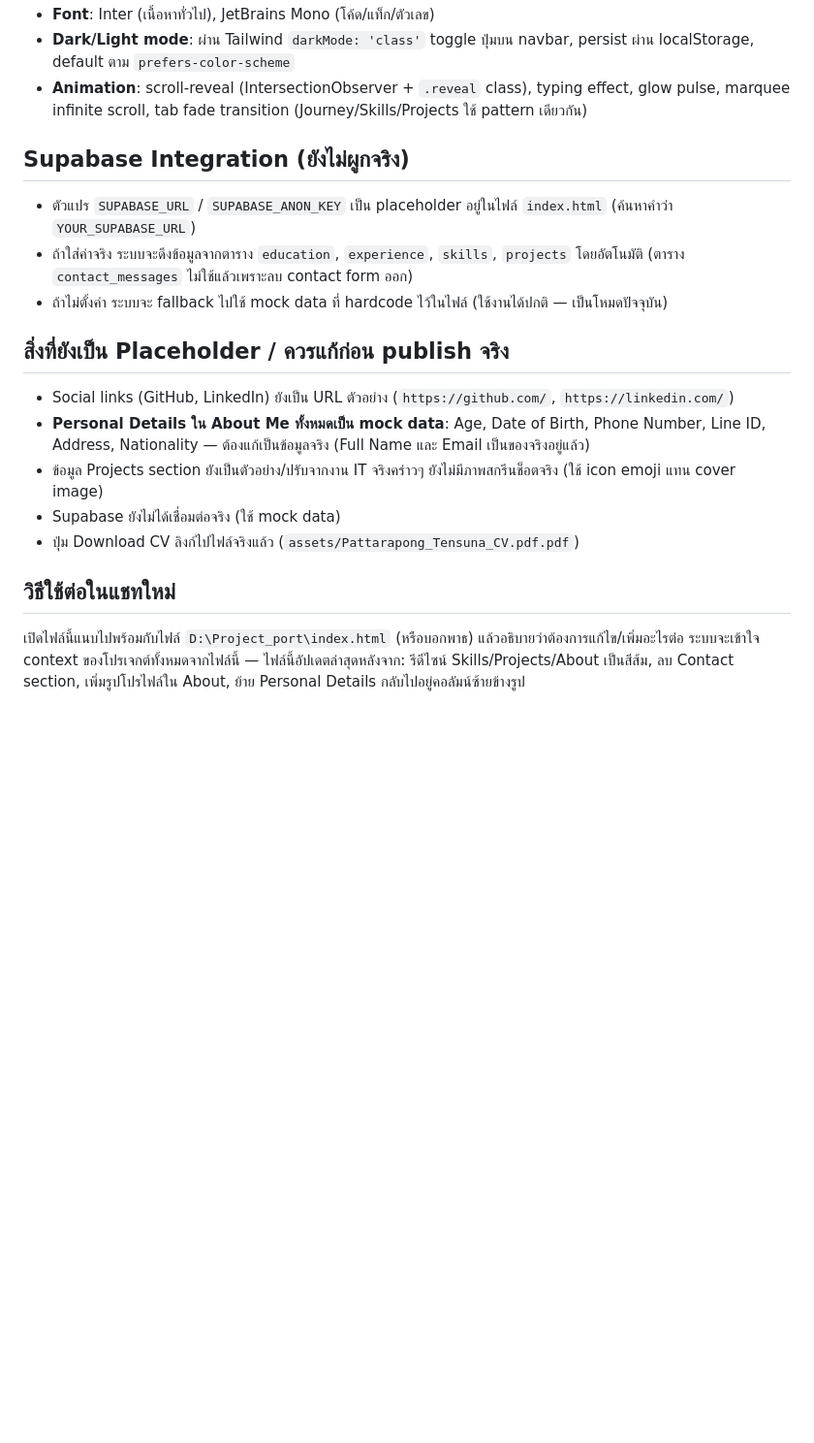
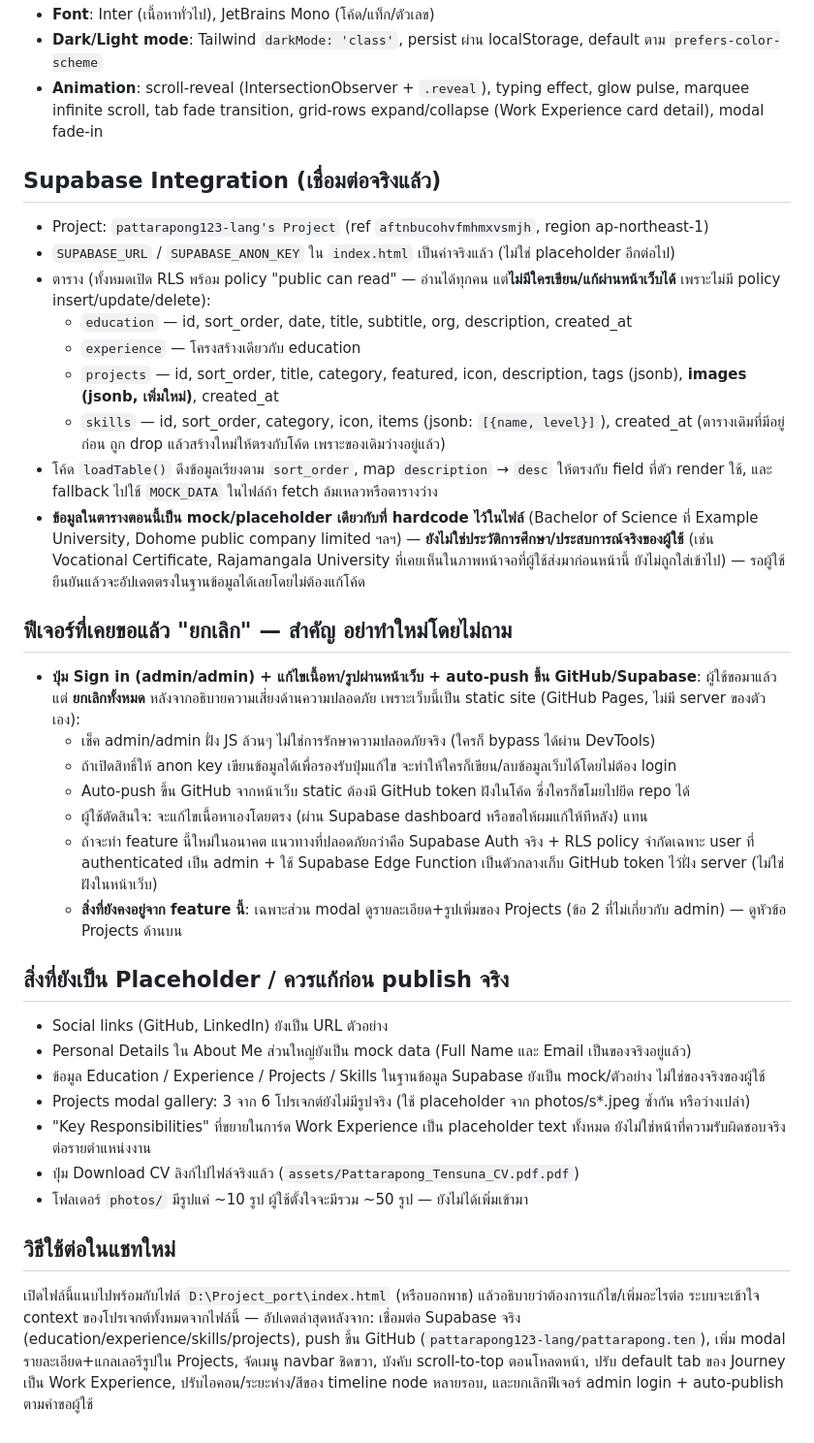
Before and after one commit to pattarapong123-lang/pattarapong.ten, a Markdown page: PROJECT_SUMMARY.md, the part around one of its changes. Shown at 97% size. GitHub-like rendering; blank space fills up the shorter version.

```diff
--- a/PROJECT_SUMMARY.md
+++ b/PROJECT_SUMMARY.md
@@ -46,18 +42,35 @@
 - **Font**: Inter (เนื้อหาทั่วไป), JetBrains Mono (โค้ด/แท็ก/ตัวเลข)
-- **Dark/Light mode**: ผ่าน Tailwind `darkMode: 'class'` toggle ปุ่มบน navbar, persist ผ่าน localStorage, default ตาม `prefers-color-scheme`
-- **Animation**: scroll-reveal (IntersectionObserver + `.reveal` class), typing effect, glow pulse, marquee infinite scroll, tab fade transition (Journey/Skills/Projects ใช้ pattern เดียวกัน)
+- **Dark/Light mode**: Tailwind `darkMode: 'class'`, persist ผ่าน localStorage, default ตาม `prefers-color-scheme`
+- **Animation**: scroll-reveal (IntersectionObserver + `.reveal`), typing effect, glow pulse, marquee infinite scroll, tab fade transition, grid-rows expand/collapse (Work Experience card detail), modal fade-in
 
-## Supabase Integration (ยังไม่ผูกจริง)
-- ตัวแปร `SUPABASE_URL` / `SUPABASE_ANON_KEY` เป็น placeholder อยู่ในไฟล์ `index.html` (ค้นหาคำว่า `YOUR_SUPABASE_URL`)
-- ถ้าใส่ค่าจริง ระบบจะดึงข้อมูลจากตาราง `education`, `experience`, `skills`, `projects` โดยอัตโนมัติ (ตาราง `contact_messages` ไม่ใช้แล้วเพราะลบ contact form ออก)
-- ถ้าไม่ตั้งค่า ระบบจะ fallback ไปใช้ mock data ที่ hardcode ไว้ในไฟล์ (ใช้งานได้ปกติ — เป็นโหมดปัจจุบัน)
+## Supabase Integration (เชื่อมต่อจริงแล้ว)
+- Project: `pattarapong123-lang's Project` (ref `aftnbucohvfmhmxvsmjh`, region ap-northeast-1)
+- `SUPABASE_URL` / `SUPABASE_ANON_KEY` ใน `index.html` เป็นค่าจริงแล้ว (ไม่ใช่ placeholder อีกต่อไป)
+- ตาราง (ทั้งหมดเปิด RLS พร้อม policy "public can read" — อ่านได้ทุกคน แต่**ไม่มีใครเขียน/แก้ผ่านหน้าเว็บได้** เพราะไม่มี policy insert/update/delete):
+  - `education` — id, sort_order, date, title, subtitle, org, description, created_at
+  - `experience` — โครงสร้างเดียวกับ education
+  - `projects` — id, sort_order, title, category, featured, icon, description, tags (jsonb), **images (jsonb, เพิ่มใหม่)**, created_at
+  - `skills` — id, sort_order, category, icon, items (jsonb: `[{name, level}]`), created_at (ตารางเดิมที่มีอยู่ก่อน ถูก drop แล้วสร้างใหม่ให้ตรงกับโค้ด เพราะของเดิมว่างอยู่แล้ว)
+- โค้ด `loadTable()` ดึงข้อมูลเรียงตาม `sort_order`, map `description` → `desc` ให้ตรงกับ field ที่ตัว render ใช้, และ fallback ไปใช้ `MOCK_DATA` ในไฟล์ถ้า fetch ล้มเหลวหรือตารางว่าง
+- **ข้อมูลในตารางตอนนี้เป็น mock/placeholder เดียวกับที่ hardcode ไว้ในไฟล์** (Bachelor of Science ที่ Example University, Dohome public company limited ฯลฯ) — **ยังไม่ใช่ประวัติการศึกษา/ประสบการณ์จริงของผู้ใช้** (เช่น Vocational Certificate, Rajamangala University ที่เคยเห็นในภาพหน้าจอที่ผู้ใช้ส่งมาก่อนหน้านี้ ยังไม่ถูกใส่เข้าไป) — รอผู้ใช้ยืนยันแล้วจะอัปเดตตรงในฐานข้อมูลได้เลยโดยไม่ต้องแก้โค้ด
+
+## ฟีเจอร์ที่เคยขอแล้ว "ยกเลิก" — สำคัญ อย่าทำใหม่โดยไม่ถาม
+- **ปุ่ม Sign in (admin/admin) + แก้ไขเนื้อหา/รูปผ่านหน้าเว็บ + auto-push ขึ้น GitHub/Supabase**: ผู้ใช้ขอมาแล้วแต่ **ยกเลิกทั้งหมด** หลังจากอธิบายความเสี่ยงด้านความปลอดภัย เพราะเว็บนี้เป็น static site (GitHub Pages, ไม่มี server ของตัวเอง):
+  - เช็ค admin/admin ฝั่ง JS ล้วนๆ ไม่ใช่การรักษาความปลอดภัยจริง (ใครก็ bypass ได้ผ่าน DevTools)
+  - ถ้าเปิดสิทธิ์ให้ anon key เขียนข้อมูลได้เพื่อรองรับปุ่มแก้ไข จะทำให้ใครก็เขียน/ลบข้อมูลเว็บได้โดยไม่ต้อง login
+  - Auto-push ขึ้น GitHub จากหน้าเว็บ static ต้องมี GitHub token ฝังในโค้ด ซึ่งใครก็ขโมยไปยึด repo ได้
+  - ผู้ใช้ตัดสินใจ: จะแก้ไขเนื้อหาเองโดยตรง (ผ่าน Supabase dashboard หรือขอให้ผมแก้ให้ทีหลัง) แทน
+  - ถ้าจะทำ feature นี้ใหม่ในอนาคต แนวทางที่ปลอดภัยกว่าคือ Supabase Auth จริง + RLS policy จำกัดเฉพาะ user ที่ authenticated เป็น admin + ใช้ Supabase Edge Function เป็นตัวกลางเก็บ GitHub token ไว้ฝั่ง server (ไม่ใช่ฝังในหน้าเว็บ)
+  - **สิ่งที่ยังคงอยู่จาก feature นี้**: เฉพาะส่วน modal ดูรายละเอียด+รูปเพิ่มของ Projects (ข้อ 2 ที่ไม่เกี่ยวกับ admin) — ดูหัวข้อ Projects ด้านบน
 
 ## สิ่งที่ยังเป็น Placeholder / ควรแก้ก่อน publish จริง
-- Social links (GitHub, LinkedIn) ยังเป็น URL ตัวอย่าง (`https://github.com/`, `https://linkedin.com/`)
-- **Personal Details ใน About Me ทั้งหมดเป็น mock data**: Age, Date of Birth, Phone Number, Line ID, Address, Nationality — ต้องแก้เป็นข้อมูลจริง (Full Name และ Email เป็นของจริงอยู่แล้ว)
-- ข้อมูล Projects section ยังเป็นตัวอย่าง/ปรับจากงาน IT จริงคร่าวๆ ยังไม่มีภาพสกรีนช็อตจริง (ใช้ icon emoji แทน cover image)
-- Supabase ยังไม่ได้เชื่อมต่อจริง (ใช้ mock data)
+- Social links (GitHub, LinkedIn) ยังเป็น URL ตัวอย่าง
+- Personal Details ใน About Me ส่วนใหญ่ยังเป็น mock data (Full Name และ Email เป็นของจริงอยู่แล้ว)
+- ข้อมูล Education / Experience / Projects / Skills ในฐานข้อมูล Supabase ยังเป็น mock/ตัวอย่าง ไม่ใช่ของจริงของผู้ใช้
+- Projects modal gallery: 3 จาก 6 โปรเจกต์ยังไม่มีรูปจริง (ใช้ placeholder จาก photos/s*.jpeg ซ้ำกัน หรือว่างเปล่า)
+- "Key Responsibilities" ที่ขยายในการ์ด Work Experience เป็น placeholder text ทั้งหมด ยังไม่ใช่หน้าที่ความรับผิดชอบจริงต่อรายตำแหน่งงาน
 - ปุ่ม Download CV ลิงก์ไปไฟล์จริงแล้ว (`assets/Pattarapong_Tensuna_CV.pdf.pdf`)
+- โฟลเดอร์ `photos/` มีรูปแค่ ~10 รูป ผู้ใช้ตั้งใจจะมีรวม ~50 รูป — ยังไม่ได้เพิ่มเข้ามา
 
 ## วิธีใช้ต่อในแชทใหม่
-เปิดไฟล์นี้แนบไปพร้อมกับไฟล์ `D:\Project_port\index.html` (หรือบอกพาธ) แล้วอธิบายว่าต้องการแก้ไข/เพิ่มอะไรต่อ ระบบจะเข้าใจ context ของโปรเจกต์ทั้งหมดจากไฟล์นี้ — ไฟล์นี้อัปเดตล่าสุดหลังจาก: รีดีไซน์ Skills/Projects/About เป็นสีส้ม, ลบ Contact section, เพิ่มรูปโปรไฟล์ใน About, ย้าย Personal Details กลับไปอยู่คอลัมน์ซ้ายข้างรูป
+เปิดไฟล์นี้แนบไปพร้อมกับไฟล์ `D:\Project_port\index.html` (หรือบอกพาธ) แล้วอธิบายว่าต้องการแก้ไข/เพิ่มอะไรต่อ ระบบจะเข้าใจ context ของโปรเจกต์ทั้งหมดจากไฟล์นี้ — อัปเดตล่าสุดหลังจาก: เชื่อมต่อ Supabase จริง (education/experience/skills/projects), push ขึ้น GitHub (`pattarapong123-lang/pattarapong.ten`), เพิ่ม modal รายละเอียด+แกลเลอรีรูปใน Projects, จัดเมนู navbar ชิดขวา, บังคับ scroll-to-top ตอนโหลดหน้า, ปรับ default tab ของ Journey เป็น Work Experience, ปรับไอคอน/ระยะห่าง/สีของ timeline node หลายรอบ, และยกเลิกฟีเจอร์ admin login + auto-publish ตามคำขอผู้ใช้
```
Also changed, not shown: other parts of PROJECT_SUMMARY.md (+30 -34 lines).
